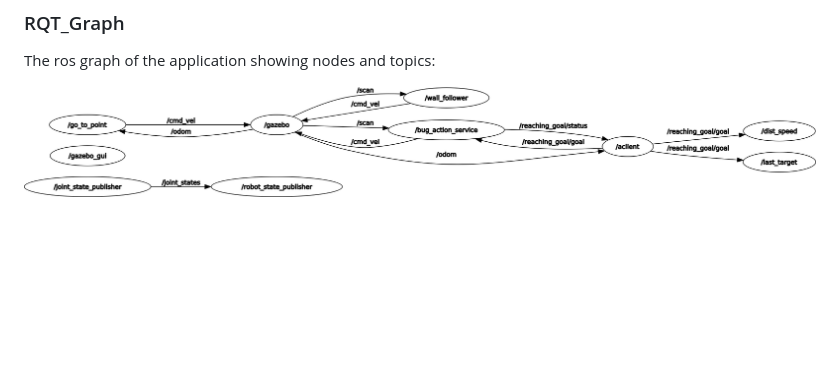
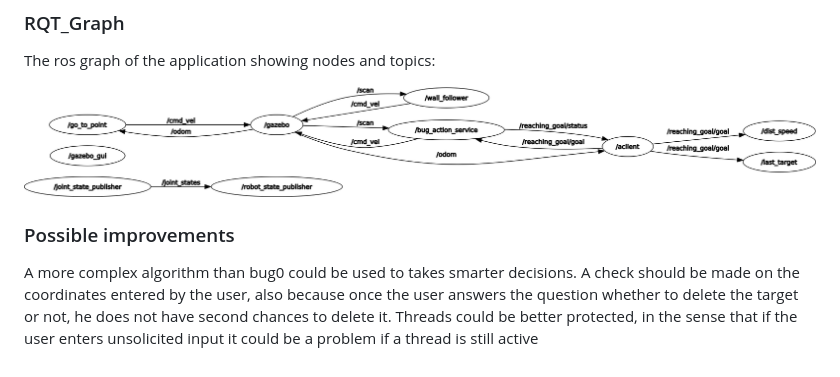
Before and after one commit to dido-jr/robot-2, a Markdown page: README.md, the part around the change. Drawn GitHub-style; blank space fills up the shorter version.

```diff
--- a/README.md
+++ b/README.md
@@ -78,3 +78,8 @@ The node dist_speed.cpp subscribes the robot's position and velocity (using the
 The ros graph of the application showing nodes and topics:
 
 ![Testo alternativo](/rosgraph.png)
+
+### Possible improvements ###
+A more complex algorithm than bug0 could be used to takes smarter decisions.
+A check should be made on the coordinates entered by the user, also because once the user answers the question whether to delete the target or not, he does not have second chances to delete it.
+Threads could be better protected, in the sense that if the user enters unsolicited input it could be a problem if a thread is still active
```
